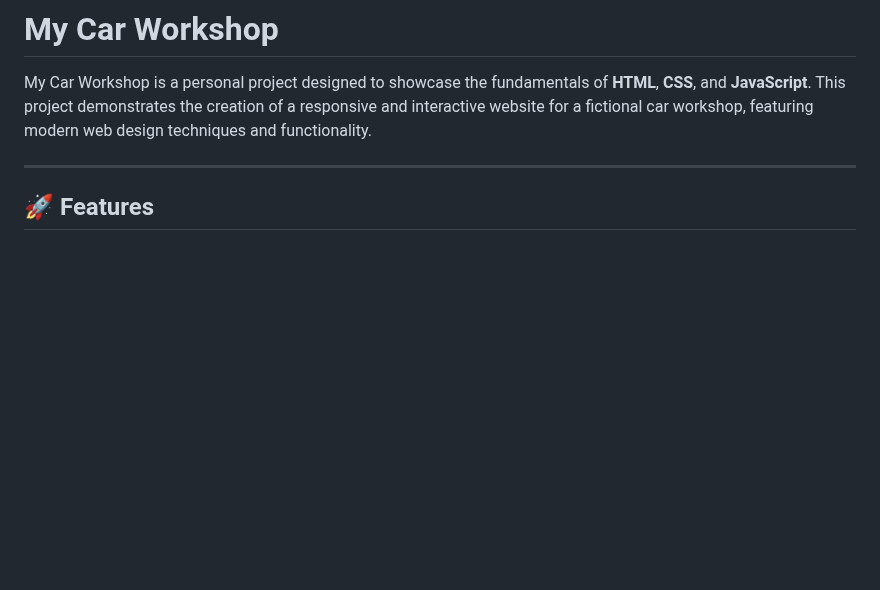
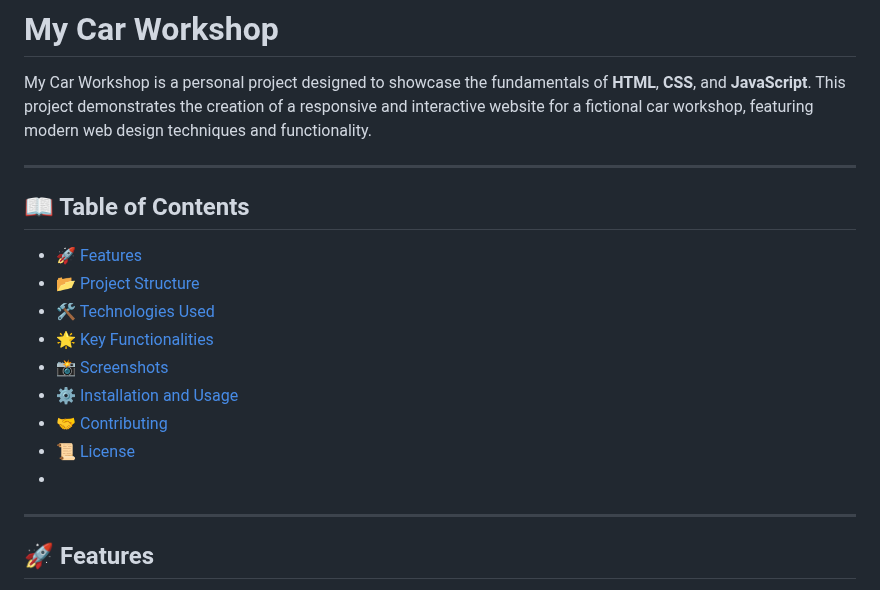
Before and after one commit to Xelo04/Car-Workshop, a Markdown page: README.md, the part around the change. Drawn GitHub-style; blank space fills up the shorter version.

```diff
--- a/README.md
+++ b/README.md
@@ -2,6 +2,19 @@
 
 My Car Workshop is a personal project designed to showcase the fundamentals of **HTML**, **CSS**, and **JavaScript**. This project demonstrates the creation of a responsive and interactive website for a fictional car workshop, featuring modern web design techniques and functionality.
 
+---
+
+## 📖 Table of Contents
+
+- [🚀 Features](#-features)
+- [📂 Project Structure](#-project-structure)
+- [🛠️ Technologies Used](#️-technologies-used)
+- [🌟 Key Functionalities](#-key-functionalities)
+- [📸 Screenshots](#-screenshots)
+- [⚙️ Installation and Usage](#️-installation-and-usage)
+- [🤝 Contributing](#-contributing)
+- [📜 License](#-license)
+-
 ---
 
 ## 🚀 Features
```
